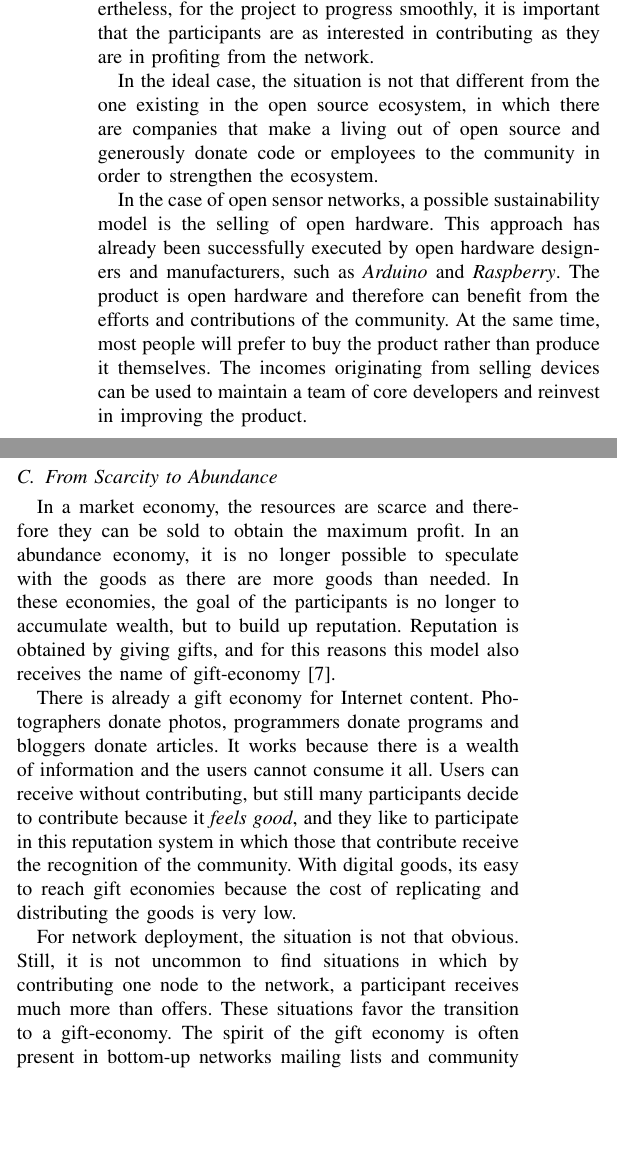
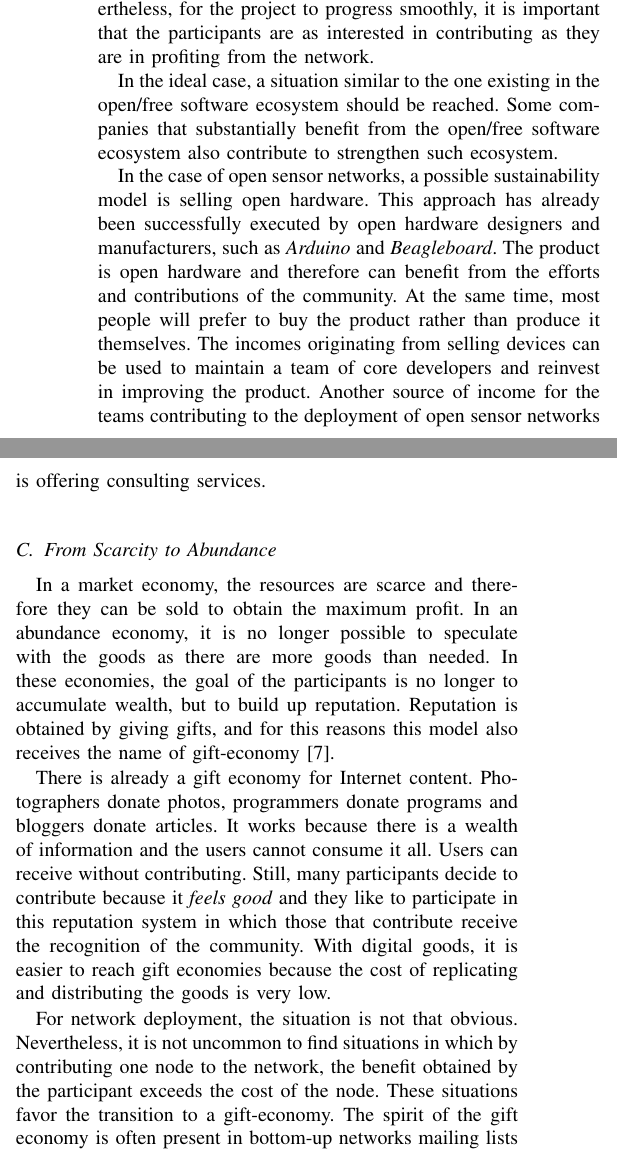
Before and after one commit to jbarcelo/open_networks_paper, a LaTeX paper (bub.tex): two parts of the columns of page 4 of 5, joined at a grey line, cut so that both start at the same text, the shorter picture padded with empty space. Compiled offline with LaTeX, dvips and Ghostscript.

Commit message:
small corrections

```diff
--- a/bub.tex
+++ b/bub.tex
@@ -753,13 +753,15 @@ This presents a delicate equilibrium that not always can resolve satisfactorily.
 It is often the case that the participants agree in a contract and a set of rules intended to prevent any kind of abuse.
 Nevertheless, for the project to progress smoothly, it is important that the participants are as interested in contributing as they are in profiting from the network.
 
-In the ideal case, the situation is not that different from the one existing in the open source ecosystem, in which there are companies that make a living out of open source and generously donate code or employees to the community in order to strengthen the ecosystem.
+In the ideal case, a situation similar to the one existing in the open/free software ecosystem should be reached.
+Some companies that substantially benefit from the open/free software ecosystem also contribute to strengthen such ecosystem.
 
-In the case of open sensor networks, a possible sustainability model is the selling of open hardware.
-This approach has already been successfully executed by open hardware designers and manufacturers, such as \emph{Arduino} and \emph{Raspberry}.
+In the case of open sensor networks, a possible sustainability model is selling open hardware.
+This approach has already been successfully executed by open hardware designers and manufacturers, such as \emph{Arduino} and \emph{Beagleboard}.
 The product is open hardware and therefore can benefit from the efforts and contributions of the community.
 At the same time, most people will prefer to buy the product rather than produce it themselves.
 The incomes originating from selling devices can be used to maintain a team of core developers and reinvest in improving the product.
+Another source of income for the teams contributing to the deployment of open sensor networks is offering consulting services.
 
 
 \subsection{From Scarcity to Abundance}
@@ -772,11 +774,12 @@ Reputation is obtained by giving gifts, and for this reasons this model also rec
 There is already a gift economy for Internet content.
 Photographers donate photos, programmers donate programs and bloggers donate articles.
 It works because there is a wealth of information and the users cannot consume it all.
-Users can receive without contributing, but still many participants decide to contribute because it \emph{feels good}, and they like to participate in this reputation system in which those that contribute receive the recognition of the community.
-With digital goods, its easy to reach gift economies because the cost of replicating and distributing the goods is very low.
+Users can receive without contributing.
+Still, many participants decide to contribute because it \emph{feels good} and they like to participate in this reputation system in which those that contribute receive the recognition of the community.
+With digital goods, it is easier to reach gift economies because the cost of replicating and distributing the goods is very low.
 
 For network deployment, the situation is not that obvious.
-Still, it is not uncommon to find situations in which by contributing one node to the network, a participant receives much more than offers.
+Nevertheless, it is not uncommon to find situations in which by contributing one node to the network, the benefit obtained by the participant exceeds the cost of the node.
 These situations favor the transition to a gift-economy.
 The spirit of the gift economy is often present in bottom-up networks mailing lists and community gatherings, in which participants uninterestedly help each others in a continuous process of learning.
 The participants also contribute time for network trouble-shooting and planning,  and also contribute connections to the Internet.
```
Also changed, not shown: bub.pdf, bub.tex (22 more changed lines).
